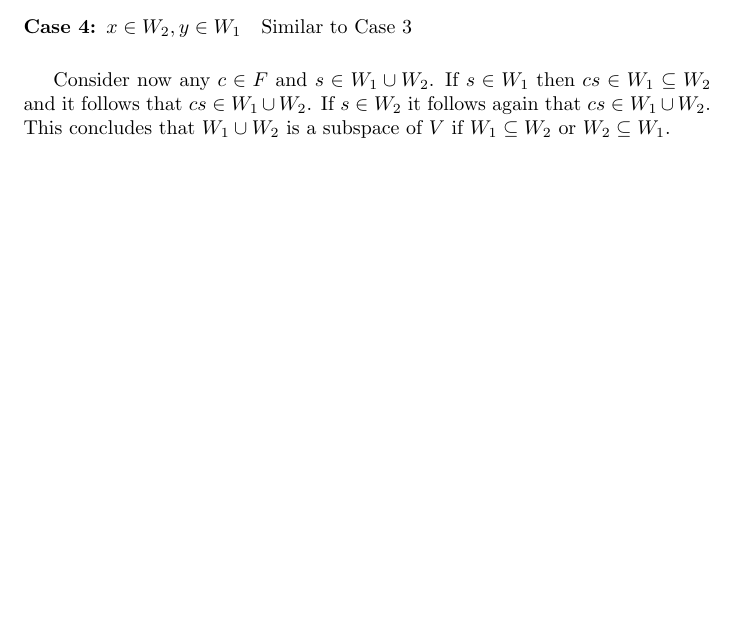
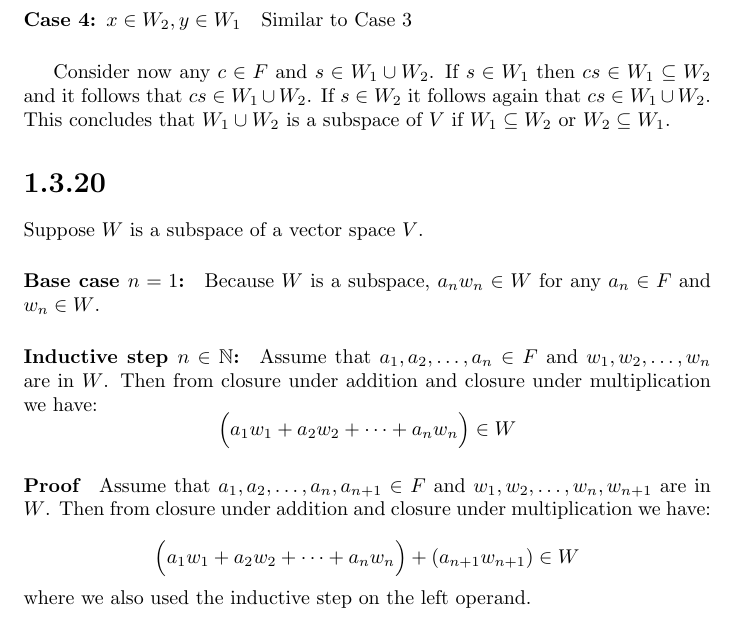
Before and after one commit to kjura/maths, a LaTeX problem sheet (friedberg-et-al/Chapter1/ExercisesChapter1/exercises_chapter_1.tex): part of page 22 of 22, cut so that both start at the same text, the shorter picture padded with empty space. Compiled offline with pdfLaTeX.

Commit message:
friedberg_et_al: finish Chapter 1 Exercise 1.3.20

```diff
--- a/friedberg-et-al/Chapter1/ExercisesChapter1/exercises_chapter_1.tex
+++ b/friedberg-et-al/Chapter1/ExercisesChapter1/exercises_chapter_1.tex
@@ -1293,4 +1292,28 @@ Consider now any \(c \in F\) and \(s \in W_{1} \cup W_{2}\). If \(s \in W_{1}\)
 If \(s \in W_{2}\) it follows again that \(cs \in W_{1} \cup W_{2}\).
 This concludes that \(W_{1} \cup W_{2}\) is a subspace of \(V\) if \(W_{1} \subseteq W_{2}\) or \(W_{2} \subseteq W_{1}\).
 
+\section*{1.3.20}
+
+Suppose \(W\) is a subspace of a vector space \(V\).
+
+\paragraph{Base case \(n=1\):}
+Because \(W\) is a subspace, \(a_{n}w_{n} \in W\) for any \(a_{n} \in F\) and \(w_{n} \in W\).
+
+\paragraph{Inductive step \(n \in \mathbb{N}\):}
+Assume that \(a_{1}, a_{2}, \dots, a_{n} \in F\) and \(w_{1}, w_{2}, \dots, w_{n}\) are in \(W\).
+Then from closure under addition and closure under multiplication we have:
+\begin{equation*}
+    \Big(a_{1}w_{1} + a_{2}w_{2} + \dots + a_{n}w_{n}\Big) \in W
+\end{equation*}
+
+\paragraph{Proof}
+
+Assume that \(a_{1}, a_{2}, \dots, a_{n}, a_{n+1} \in F\) and \(w_{1}, w_{2}, \dots, w_{n}, w_{n+1}\) are in \(W\).
+Then from closure under addition and closure under multiplication we have:
+
+\begin{equation*}
+    \Big(a_{1}w_{1} + a_{2}w_{2} + \dots + a_{n}w_{n}\Big) + (a_{n+1}w_{n+1}) \in W
+\end{equation*}
+where we also used the inductive step on the left operand.
+
 \end{document}
```
Also changed, not shown: friedberg-et-al/Chapter1/ExercisesChapter1/exercises_chapter_1.tex (1 more changed lines).
